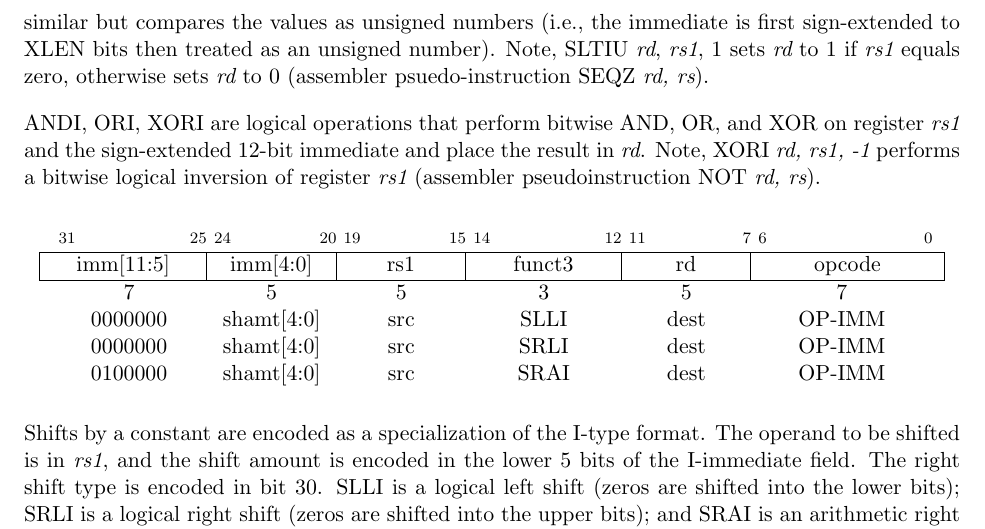
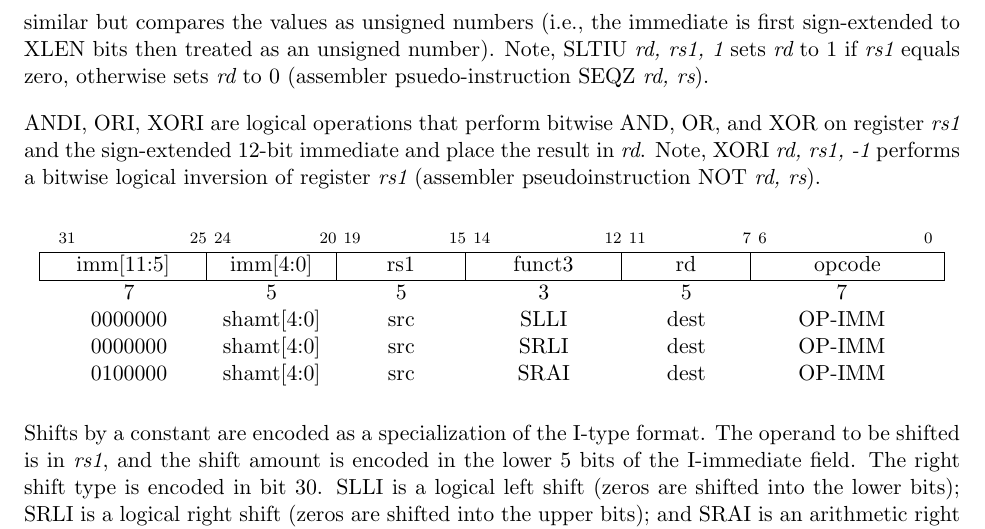
Before and after one commit to riscv/riscv-isa-manual, a LaTeX thesis (src/riscv-spec.tex, which reads src/rv32.tex): part of page 30 of 237, cut so that both start at the same text. Compiled offline with pdfLaTeX.

Commit message:
Fixed instruction formatting error in rv32.tex.
Formatted commas and integer literals as italics in the SLTIU inline
instruction, which is consistent with how other instructions are
formatted.

```diff
--- a/src/rv32.tex
+++ b/src/rv32.tex
@@ -471,7 +471,7 @@ if register {\em rs1} is less than the sign-extended immediate when
 both are treated as signed numbers, else 0 is written to {\em rd}.
 SLTIU is similar but compares the values as unsigned numbers (i.e.,
 the immediate is first sign-extended to XLEN bits then treated as an
-unsigned number).  Note, SLTIU {\em rd}, {\em rs1}, 1 sets {\em rd}
+unsigned number).  Note, SLTIU {\em rd, rs1, 1} sets {\em rd}
 to 1 if {\em rs1} equals zero, otherwise sets {\em rd} to 0 (assembler
 psuedo-instruction SEQZ {\em rd, rs}).
 
```
